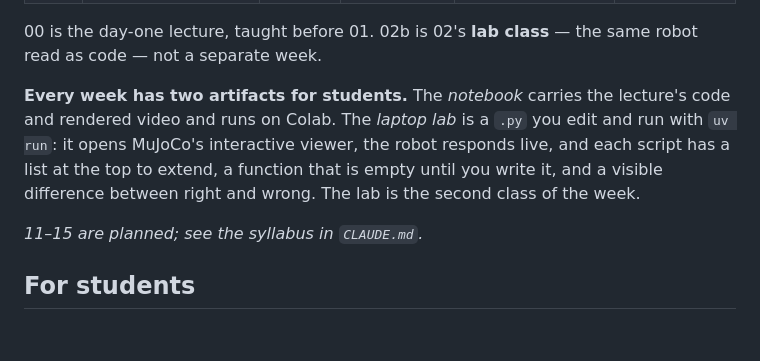
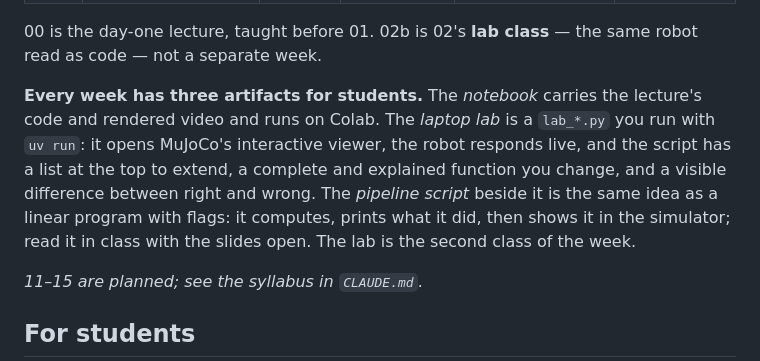
Before and after one commit to gnoejh/soc4180, a Markdown page: README.md, the part around the change. Rendered like a GitHub page; blank space fills up the shorter version.

```diff
--- a/README.md
+++ b/README.md
@@ -31,12 +31,15 @@ result. Every deck is readable in a browser at
 00 is the day-one lecture, taught before 01. 02b is 02's
 **lab class** — the same robot read as code — not a separate week.
 
-**Every week has two artifacts for students.** The *notebook* carries the
+**Every week has three artifacts for students.** The *notebook* carries the
 lecture's code and rendered video and runs on Colab. The *laptop lab* is a
-`.py` you edit and run with `uv run`: it opens MuJoCo's interactive viewer,
-the robot responds live, and each script has a list at the top to extend, a
-function that is empty until you write it, and a visible difference between
-right and wrong. The lab is the second class of the week.
+`lab_*.py` you run with `uv run`: it opens MuJoCo's interactive viewer, the
+robot responds live, and the script has a list at the top to extend, a
+complete and explained function you change, and a visible difference between
+right and wrong. The *pipeline script* beside it is the same idea as a linear
+program with flags: it computes, prints what it did, then shows it in the
+simulator; read it in class with the slides open. The lab is the second class
+of the week.
 
 *11–15 are planned; see the syllabus in `CLAUDE.md`.*
 
```
Also changed, not shown: CLAUDE.md (+29 -23 lines).
